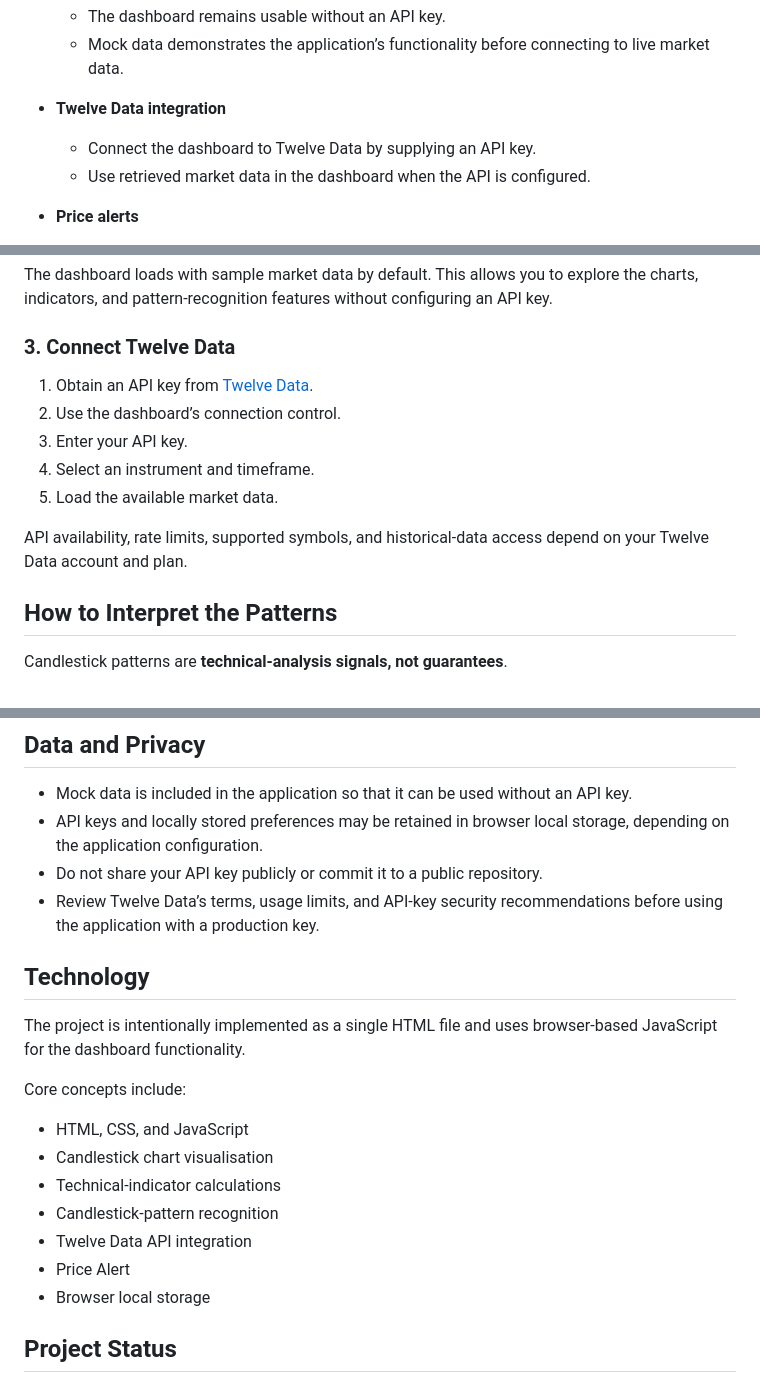
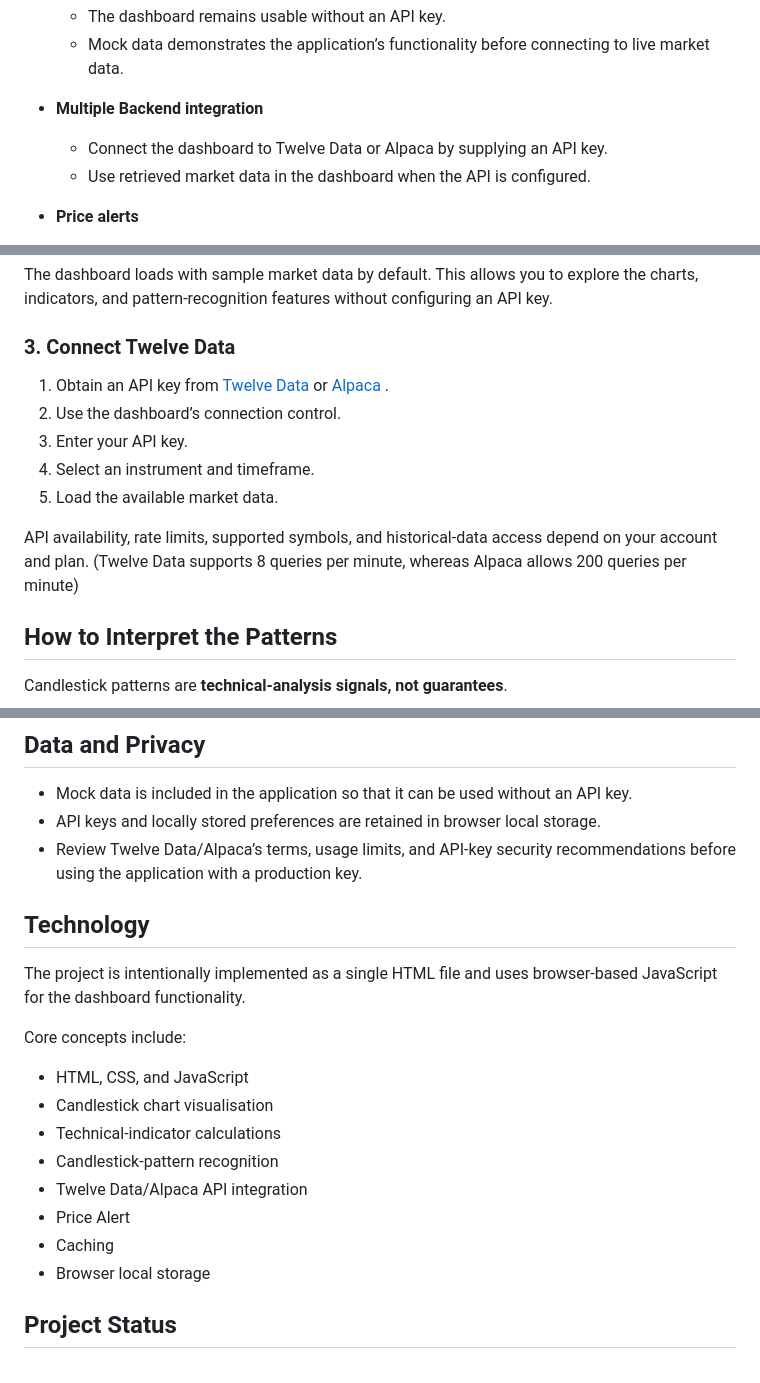
Before and after one commit to tecepeipe/stockdashboard, a Markdown page: README.md, 3 parts joined by grey strips. Drawn GitHub-style.

Commit message:
Enhance README with new features and integrations
Updated README to reflect integration with both Twelve Data and Alpaca, added range selection and support/resistance levels, and revised API key instructions.

```diff
--- a/README.md
+++ b/README.md
@@ -34,8 +36,8 @@ The application starts with **built-in mock market data**, allowing visitors to
   - The dashboard remains usable without an API key.
   - Mock data demonstrates the application’s functionality before connecting to live market data.
 
-- **Twelve Data integration**
-  - Connect the dashboard to Twelve Data by supplying an API key.
+- **Multiple Backend integration**
+  - Connect the dashboard to Twelve Data or Alpaca by supplying an API key.
   - Use retrieved market data in the dashboard when the API is configured.
 
 - **Price alerts**
@@ -70,13 +72,13 @@ The dashboard loads with sample market data by default. This allows you to explo
 
 ### 3. Connect Twelve Data
 
-1. Obtain an API key from [Twelve Data](https://twelvedata.com/).
+1. Obtain an API key from [Twelve Data](https://twelvedata.com/) or [Alpaca](https://app.alpaca.markets/) .
 2. Use the dashboard’s connection control.
 3. Enter your API key.
 4. Select an instrument and timeframe.
 5. Load the available market data.
 
-API availability, rate limits, supported symbols, and historical-data access depend on your Twelve Data account and plan.
+API availability, rate limits, supported symbols, and historical-data access depend on your account and plan. (Twelve Data supports 8 queries per minute, whereas Alpaca allows 200 queries per minute)
 
 ## How to Interpret the Patterns
 
@@ -89,9 +91,8 @@ The Pattern Lab’s historical observations are intended for exploration and edu
 ## Data and Privacy
 
 - Mock data is included in the application so that it can be used without an API key.
-- API keys and locally stored preferences may be retained in browser local storage, depending on the application configuration.
-- Do not share your API key publicly or commit it to a public repository.
-- Review Twelve Data’s terms, usage limits, and API-key security recommendations before using the application with a production key.
+- API keys and locally stored preferences are retained in browser local storage.
+- Review Twelve Data/Alpaca’s terms, usage limits, and API-key security recommendations before using the application with a production key.
 
 ## Technology
 
@@ -103,8 +104,9 @@ Core concepts include:
 - Candlestick chart visualisation
 - Technical-indicator calculations
 - Candlestick-pattern recognition
-- Twelve Data API integration
+- Twelve Data/Alpaca API integration
 - Price Alert
+- Caching
 - Browser local storage
 
 ## Project Status
```
Also changed, not shown: other parts of README.md (+2 -0 lines).
